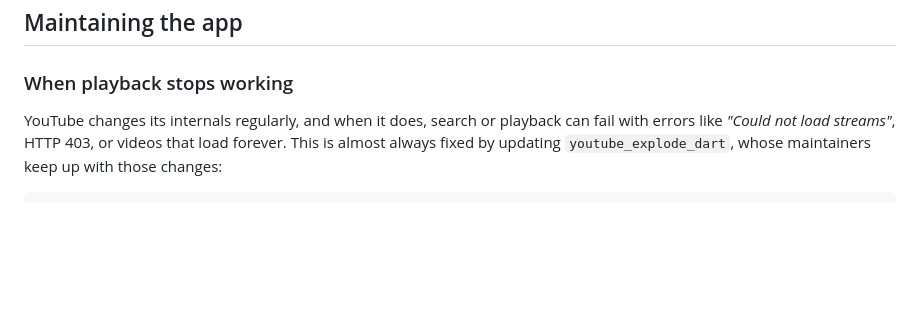
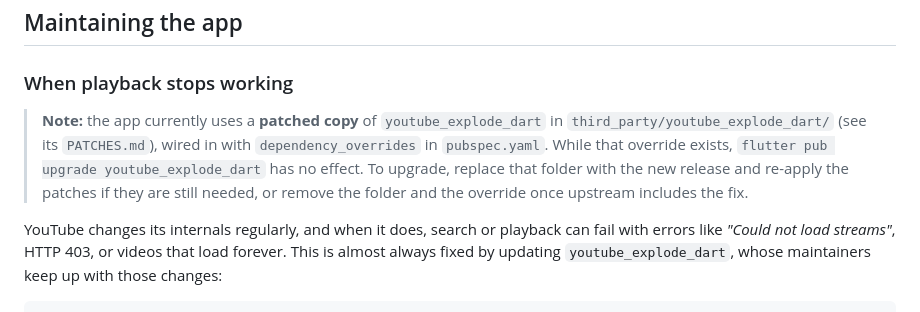
Before and after one commit to nmluong93/AI-APP, a Markdown page: adfree_tube/README.md, the part around the change. GitHub-like rendering; blank space fills up the shorter version.

Commit message:
README: explain the vendored youtube_explode_dart copy
Co-Authored-By: Claude Opus 5.5 <noreply@anthropic.com>
Claude-Session: https://claude.ai/code/session_01AvhEpTLWBsFdHzhcVmed1f

```diff
--- a/adfree_tube/README.md
+++ b/adfree_tube/README.md
@@ -455,6 +455,14 @@ Artifacts are kept for 90 days by default.
 
 ### When playback stops working
 
+> **Note:** the app currently uses a **patched copy** of `youtube_explode_dart`
+> in `third_party/youtube_explode_dart/` (see its `PATCHES.md`), wired in with
+> `dependency_overrides` in `pubspec.yaml`. While that override exists,
+> `flutter pub upgrade youtube_explode_dart` has no effect. To upgrade,
+> replace that folder with the new release and re-apply the patches if they
+> are still needed, or remove the folder and the override once upstream
+> includes the fix.
+
 YouTube changes its internals regularly, and when it does, search or playback
 can fail with errors like *"Could not load streams"*, HTTP 403, or videos
 that load forever. This is almost always fixed by updating
```
